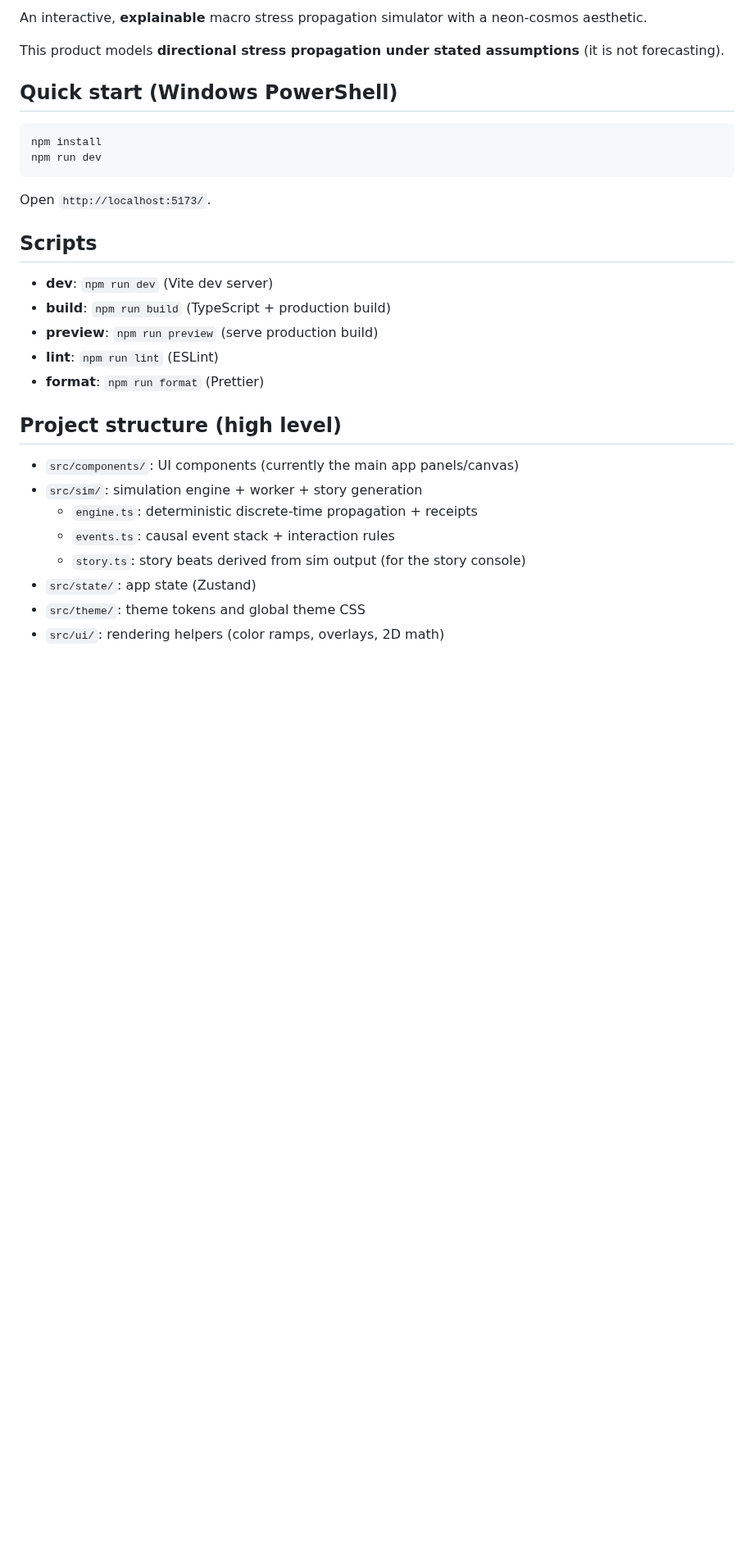
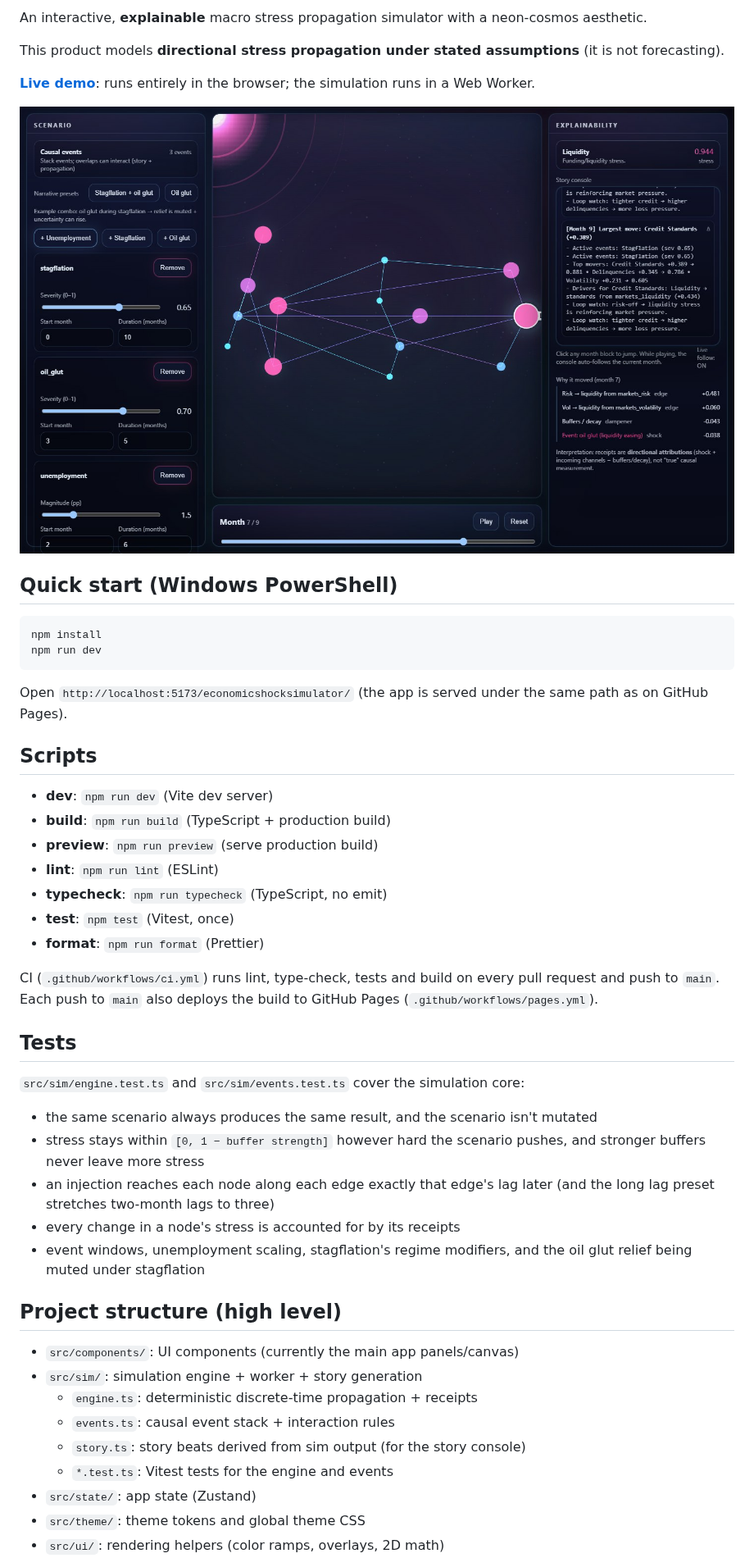
Before and after one commit to matthewbakerthompson/economicshocksimulator, a Markdown page: README.md, the part around one of its changes. Shown at 82% size. GitHub-like rendering; pictures changed too: docs/images/simulator.jpg (added); blank space fills up the shorter version.

````diff
--- a/README.md
+++ b/README.md
@@ -3,6 +6,10 @@
 An interactive, **explainable** macro stress propagation simulator with a neon-cosmos aesthetic.
 
 This product models **directional stress propagation under stated assumptions** (it is not forecasting).
+
+**[Live demo](https://matthewbakerthompson.github.io/economicshocksimulator/)**: runs entirely in the browser; the simulation runs in a Web Worker.
+
+![Stagflation with an oil glut and an unemployment shock at month 7. Liquidity is selected, and the explainability panel lists the edges, event and buffers that moved it.](docs/images/simulator.jpg)
 
 ## Quick start (Windows PowerShell)
 
@@ -11,7 +18,7 @@ npm install
 npm run dev
 ```
 
-Open `http://localhost:5173/`.
+Open `http://localhost:5173/economicshocksimulator/` (the app is served under the same path as on GitHub Pages).
 
 ## Scripts
 
@@ -19,7 +26,22 @@ Open `http://localhost:5173/`.
 - **build**: `npm run build` (TypeScript + production build)
 - **preview**: `npm run preview` (serve production build)
 - **lint**: `npm run lint` (ESLint)
+- **typecheck**: `npm run typecheck` (TypeScript, no emit)
+- **test**: `npm test` (Vitest, once)
 - **format**: `npm run format` (Prettier)
+
+CI (`.github/workflows/ci.yml`) runs lint, type-check, tests and build on every pull request and push to `main`.
+Each push to `main` also deploys the build to GitHub Pages (`.github/workflows/pages.yml`).
+
+## Tests
+
+`src/sim/engine.test.ts` and `src/sim/events.test.ts` cover the simulation core:
+
+- the same scenario always produces the same result, and the scenario isn't mutated
+- stress stays within `[0, 1 − buffer strength]` however hard the scenario pushes, and stronger buffers never leave more stress
+- an injection reaches each node along each edge exactly that edge's lag later (and the long lag preset stretches two-month lags to three)
+- every change in a node's stress is accounted for by its receipts
+- event windows, unemployment scaling, stagflation's regime modifiers, and the oil glut relief being muted under stagflation
 
 ## Project structure (high level)
 
@@ -28,6 +50,7 @@ Open `http://localhost:5173/`.
   - `engine.ts`: deterministic discrete-time propagation + receipts
   - `events.ts`: causal event stack + interaction rules
   - `story.ts`: story beats derived from sim output (for the story console)
+  - `*.test.ts`: Vitest tests for the engine and events
 - `src/state/`: app state (Zustand)
 - `src/theme/`: theme tokens and global theme CSS
 - `src/ui/`: rendering helpers (color ramps, overlays, 2D math)
````
Also changed, not shown: other parts of README.md (+5 -0 lines), docs/devplan.md (renamed from devplan.md), docs/projectplan.md (renamed from projectplan.md), 8 other files.
